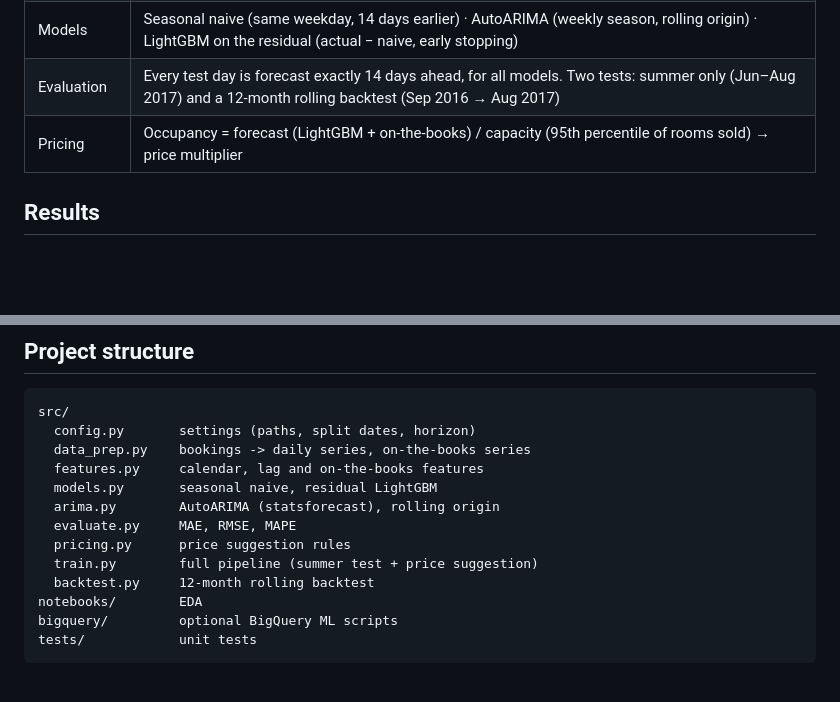
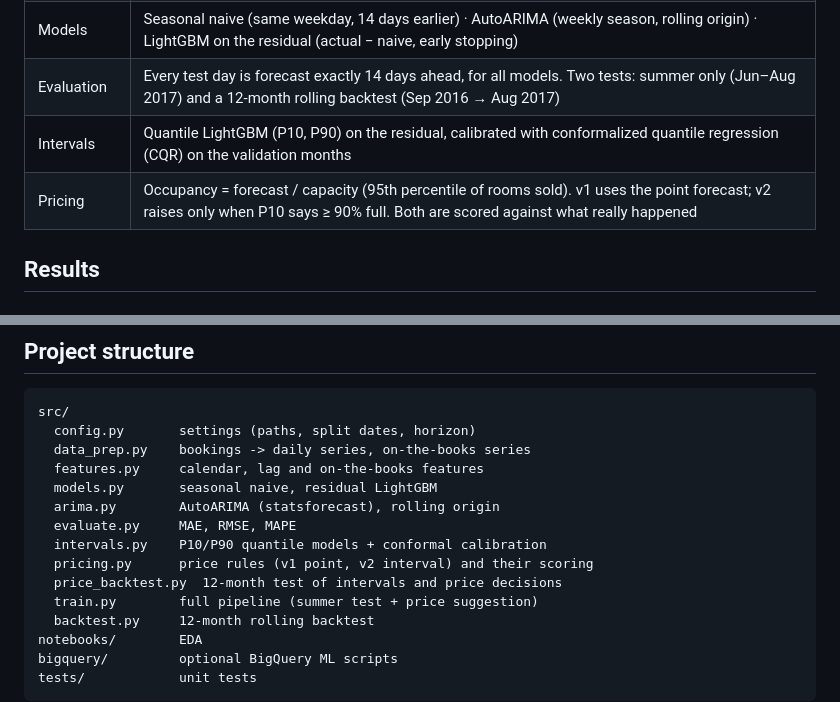
Before and after one commit to phamhongnhattan-boop/hotel-demand-forecast, a Markdown page: README.md, 2 parts joined by grey strips. GitHub-like rendering; blank space fills up the shorter version.

```diff
--- a/README.md
+++ b/README.md
@@ -35,7 +35,8 @@ Full analysis: [`notebooks/01_eda.ipynb`](notebooks/01_eda.ipynb)
 | On-the-books | Rooms already booked for the date, as known 14 days before (booking date = arrival − lead time; canceled bookings count until their cancel date) + the same booked/actual ratio one year earlier |
 | Models | Seasonal naive (same weekday, 14 days earlier) · AutoARIMA (weekly season, rolling origin) · LightGBM on the residual (actual − naive, early stopping) |
 | Evaluation | Every test day is forecast exactly 14 days ahead, for all models. Two tests: summer only (Jun–Aug 2017) and a 12-month rolling backtest (Sep 2016 → Aug 2017) |
-| Pricing | Occupancy = forecast (LightGBM + on-the-books) / capacity (95th percentile of rooms sold) → price multiplier |
+| Intervals | Quantile LightGBM (P10, P90) on the residual, calibrated with conformalized quantile regression (CQR) on the validation months |
+| Pricing | Occupancy = forecast / capacity (95th percentile of rooms sold). v1 uses the point forecast; v2 raises only when P10 says ≥ 90% full. Both are scored against what really happened |
 
 ## Results
 
@@ -109,7 +141,9 @@ src/
   models.py       seasonal naive, residual LightGBM
   arima.py        AutoARIMA (statsforecast), rolling origin
   evaluate.py     MAE, RMSE, MAPE
-  pricing.py      price suggestion rules
+  intervals.py    P10/P90 quantile models + conformal calibration
+  pricing.py      price rules (v1 point, v2 interval) and their scoring
+  price_backtest.py  12-month test of intervals and price decisions
   train.py        full pipeline (summer test + price suggestion)
   backtest.py     12-month rolling backtest
 notebooks/        EDA
```
Also changed, not shown: other parts of README.md (+33 -2 lines), reports/pricing_city_hotel.png (added), reports/pricing_resort_hotel.png (added), 9 other files.
